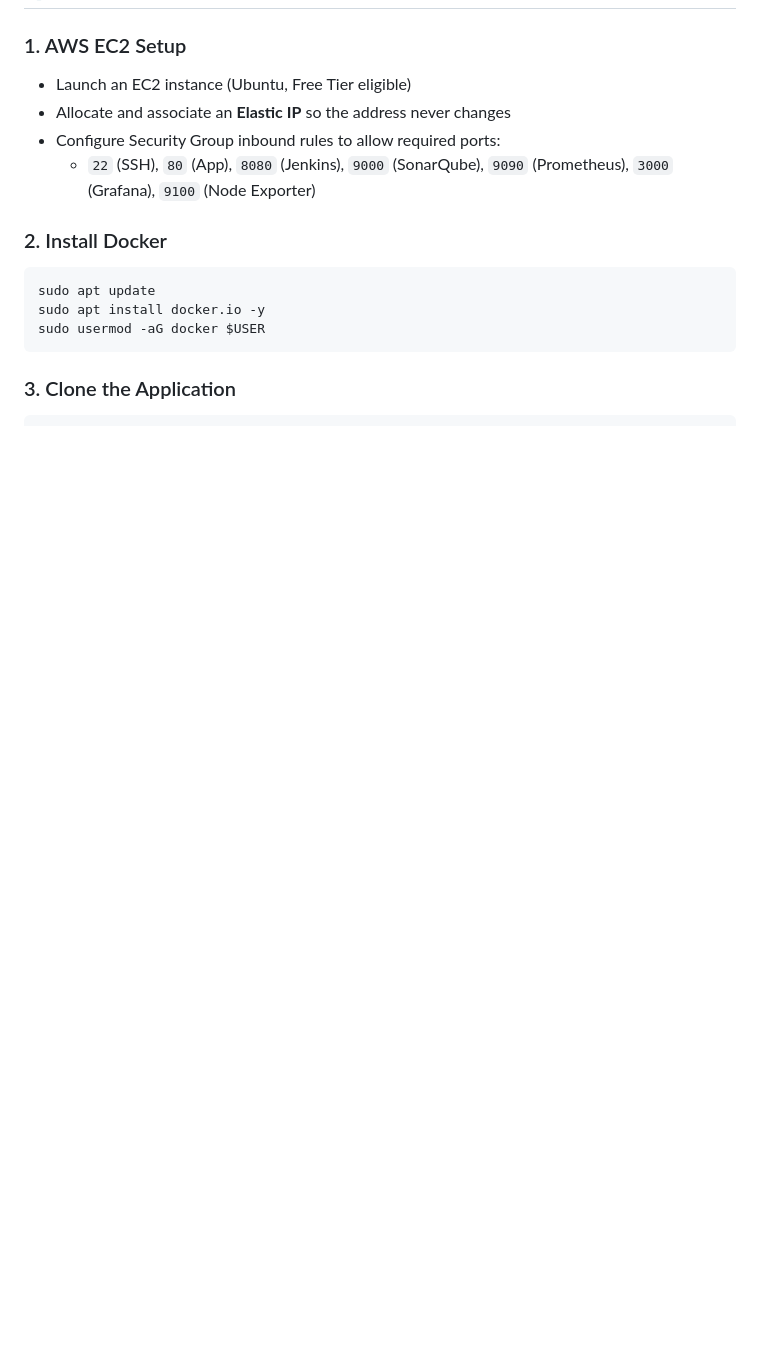
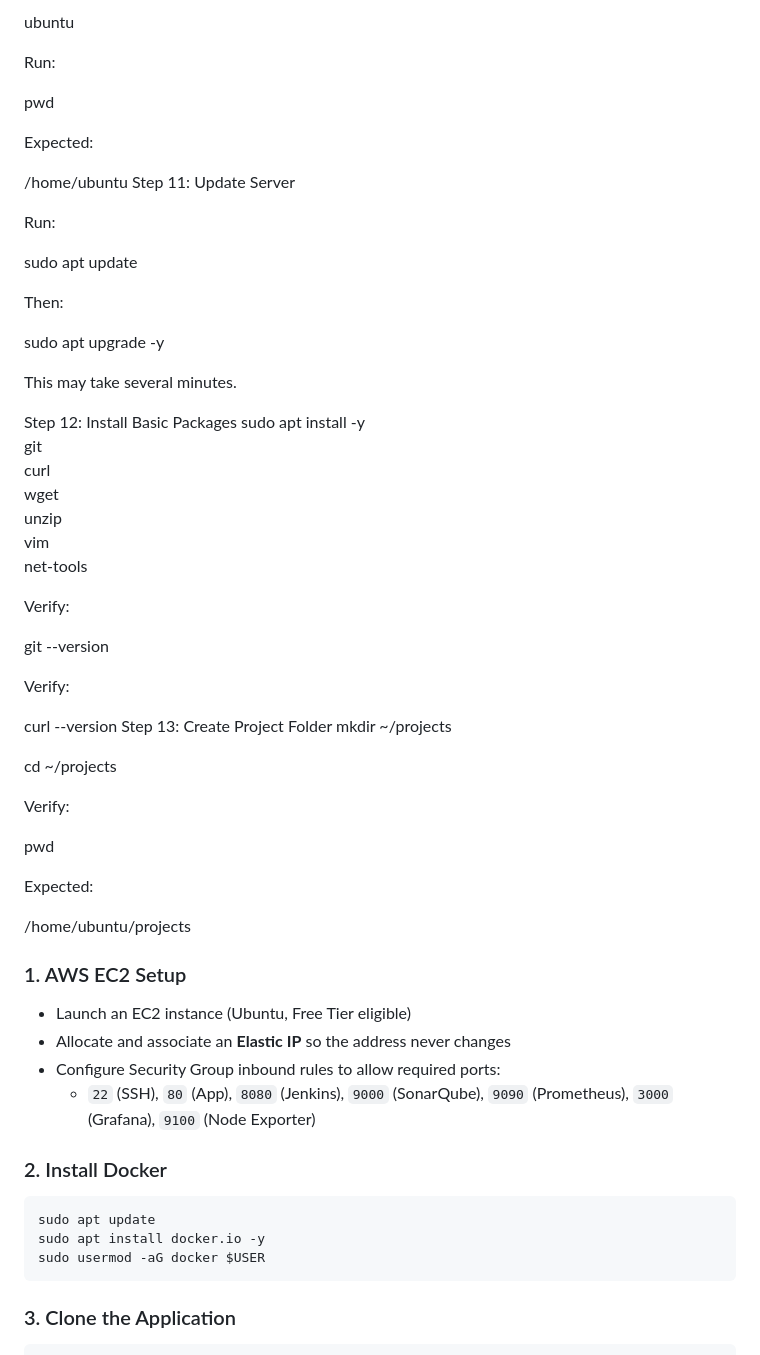
Before and after one commit to pradeepkumar-devops/netflix-devsecops-project, a Markdown page: README.md, the part around one of its changes. GitHub-like rendering; blank space fills up the shorter version.

```diff
--- a/README.md
+++ b/README.md
@@ -97,3 +191,52 @@ This project simulates a real-world production pipeline: code is checked out fro
+ubuntu
+
+Run:
+
+pwd
+
+Expected:
+
+/home/ubuntu
+Step 11: Update Server
+
+Run:
+
+sudo apt update
+
+Then:
+
+sudo apt upgrade -y
+
+This may take several minutes.
+
+Step 12: Install Basic Packages
+sudo apt install -y \
+git \
+curl \
+wget \
+unzip \
+vim \
+net-tools
+
+Verify:
+
+git --version
+
+Verify:
+
+curl --version
+Step 13: Create Project Folder
+mkdir ~/projects
+
+cd ~/projects
+
+Verify:
+
+pwd
+
+Expected:
+
+/home/ubuntu/projects
 
 ### 1. AWS EC2 Setup
 - Launch an EC2 instance (Ubuntu, Free Tier eligible)
```
Also changed, not shown: other parts of README.md (+94 -0 lines).
